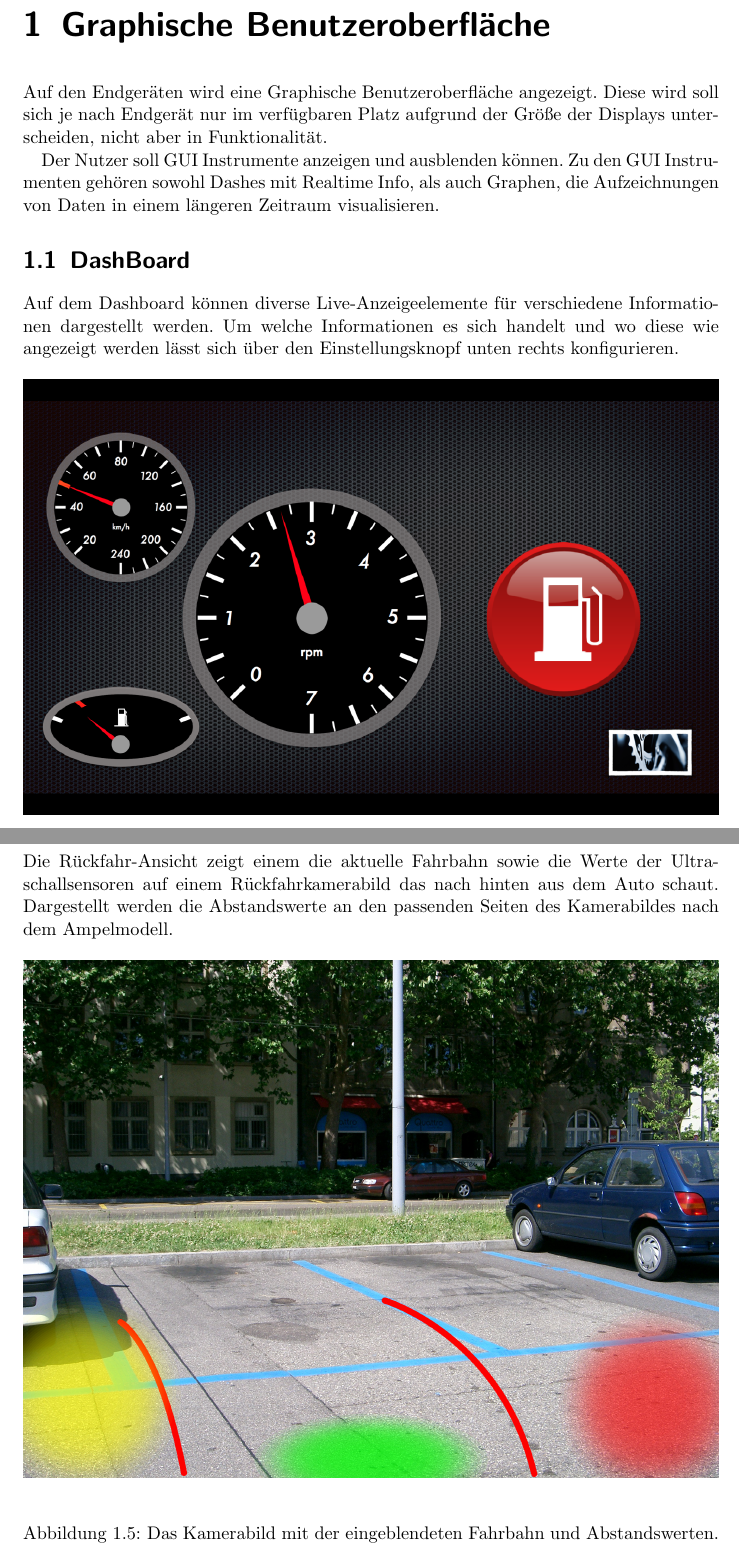
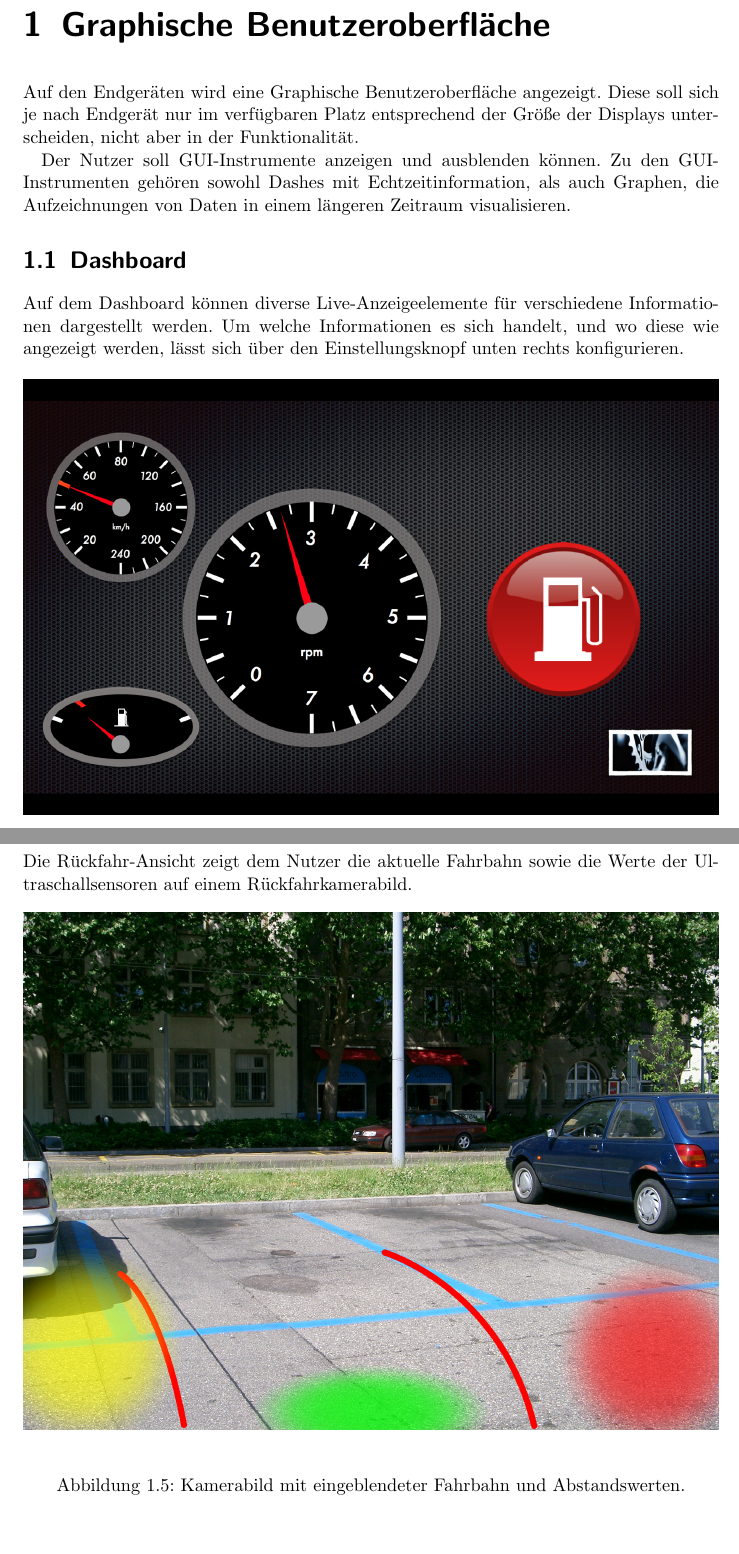
Before and after one commit to uzdry/PSE, a LaTeX document (myDoc/UI.tex): two parts of pages 1 and 5 of 5, joined at a grey line, cut so that both start at the same text, the shorter picture padded with empty space. Compiled offline with pdfLaTeX.

Commit message:
Rechtschreibung und Format check

```diff
--- a/myDoc/UI.tex
+++ b/myDoc/UI.tex
@@ -3,14 +3,14 @@
 \begin{document}
 
 \chapter{Graphische Benutzeroberfläche}
-Auf den Endgeräten wird eine Graphische Benutzeroberfläche angezeigt. Diese wird soll sich je nach Endgerät nur im verfügbaren Platz aufgrund der Größe der Displays unterscheiden, nicht aber in Funktionalität.
+Auf den Endgeräten wird eine Graphische Benutzeroberfläche angezeigt. Diese soll sich je nach Endgerät nur im verfügbaren Platz entsprechend der Größe der Displays unterscheiden, nicht aber in der Funktionalität.
 
-Der Nutzer soll GUI Instrumente anzeigen und ausblenden können. Zu den GUI Instrumenten gehören sowohl Dashes mit Realtime Info, als auch Graphen, die Aufzeichnungen von Daten in einem längeren Zeitraum visualisieren.
+Der Nutzer soll GUI-Instrumente anzeigen und ausblenden können. Zu den GUI-Instrumenten gehören sowohl Dashes mit Echtzeitinformation, als auch Graphen, die Aufzeichnungen von Daten in einem längeren Zeitraum visualisieren.
 
 
-\section{DashBoard}
+\section{Dashboard}
 
-Auf dem Dashboard können diverse Live-Anzeigeelemente für verschiedene Informationen dargestellt werden. Um welche Informationen es sich handelt und wo diese wie angezeigt werden lässt sich über den Einstellungsknopf unten rechts konfigurieren.
+Auf dem Dashboard können diverse Live-Anzeigeelemente für verschiedene Informationen dargestellt werden. Um welche Informationen es sich handelt, und wo diese wie angezeigt werden, lässt sich über den Einstellungsknopf unten rechts konfigurieren.
 
 \begin{figure}[H]
   	\begin{center}
@@ -59,12 +59,12 @@ Eine weitere Ansicht ist die der Karte. Hier wird links eine Tabelle genutzt um
 \clearpage
 \section{Rückfahrkamera}
 
-Die Rückfahr-Ansicht zeigt einem die aktuelle Fahrbahn sowie die Werte der Ultraschallsensoren auf einem Rückfahrkamerabild das nach hinten aus dem Auto schaut. Dargestellt werden die Abstandswerte an den passenden Seiten des Kamerabildes nach dem Ampelmodell.
+Die Rückfahr-Ansicht zeigt dem Nutzer die aktuelle Fahrbahn sowie die Werte der Ultraschallsensoren auf einem Rückfahrkamerabild.
 
 \begin{figure}[H]
   	\begin{center}
  		\includegraphics[width=\textwidth]{Images/GUI-BackDrive.jpg}
-  		\caption{Das Kamerabild mit der eingeblendeten Fahrbahn und Abstandswerten.}
+  		\caption{Kamerabild mit eingeblendeter Fahrbahn und Abstandswerten.}
   	\end{center}
 \end{figure}
 
```
Also changed, not shown: myDoc/UI.tex (6 more changed lines).
